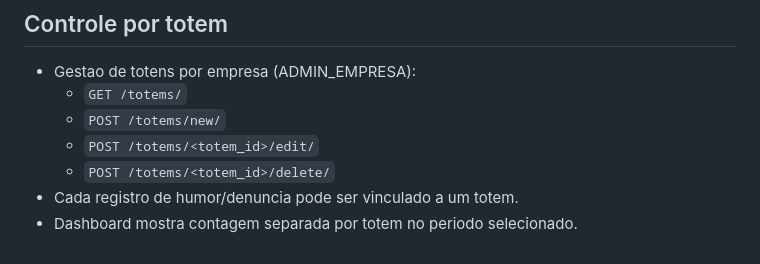
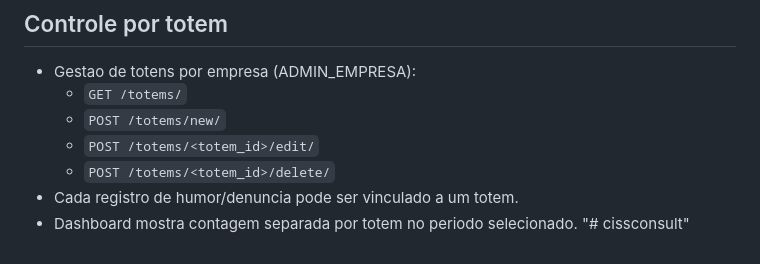
Before and after one commit to luan640/cissconsult, a Markdown page: README.md, the part around the change. Drawn GitHub-style.

```diff
--- a/README.md
+++ b/README.md
@@ -170,3 +170,4 @@ Regras aplicadas:
   - `POST /totems/<totem_id>/delete/`
 - Cada registro de humor/denuncia pode ser vinculado a um totem.
 - Dashboard mostra contagem separada por totem no periodo selecionado.
+"# cissconsult"
```
